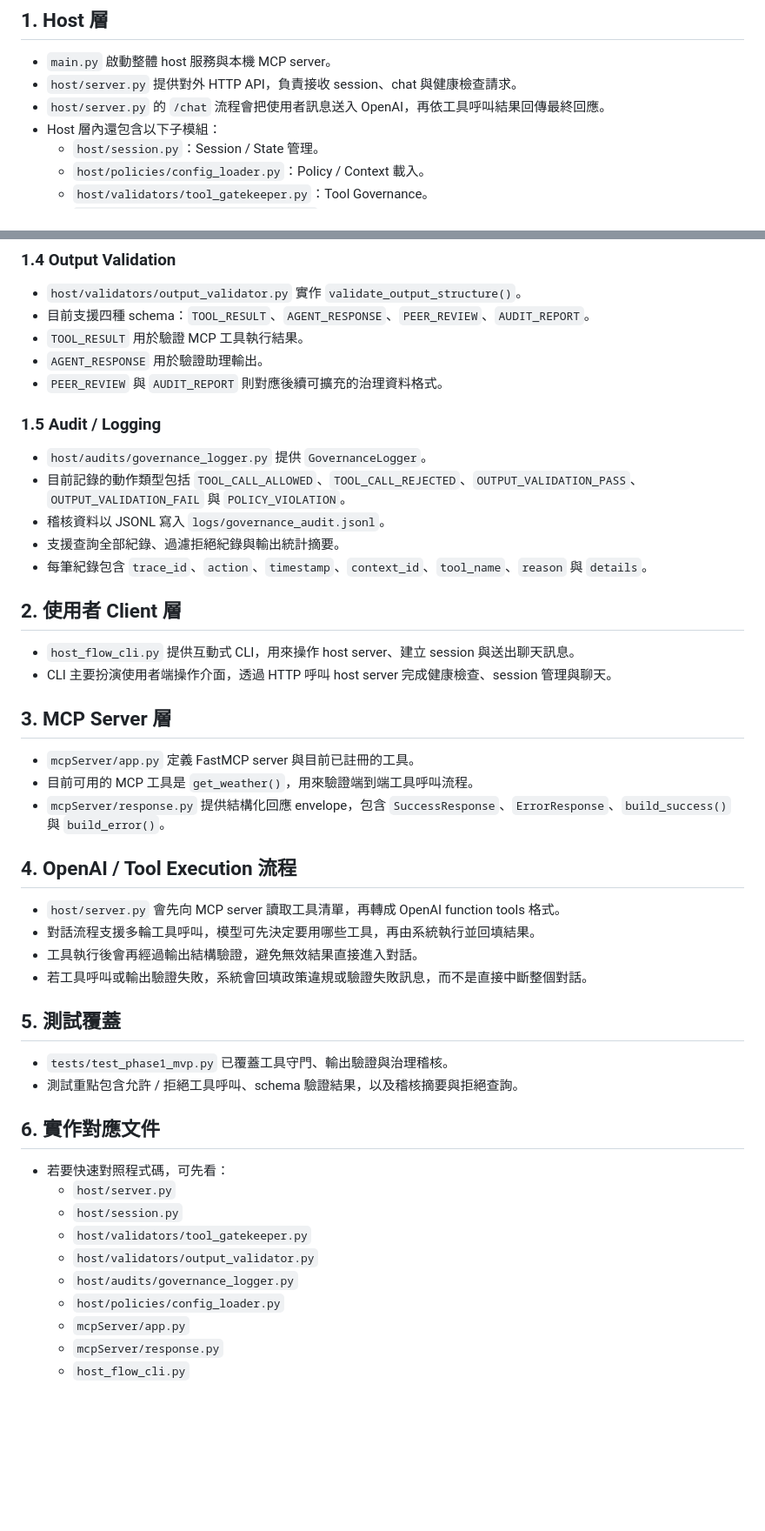
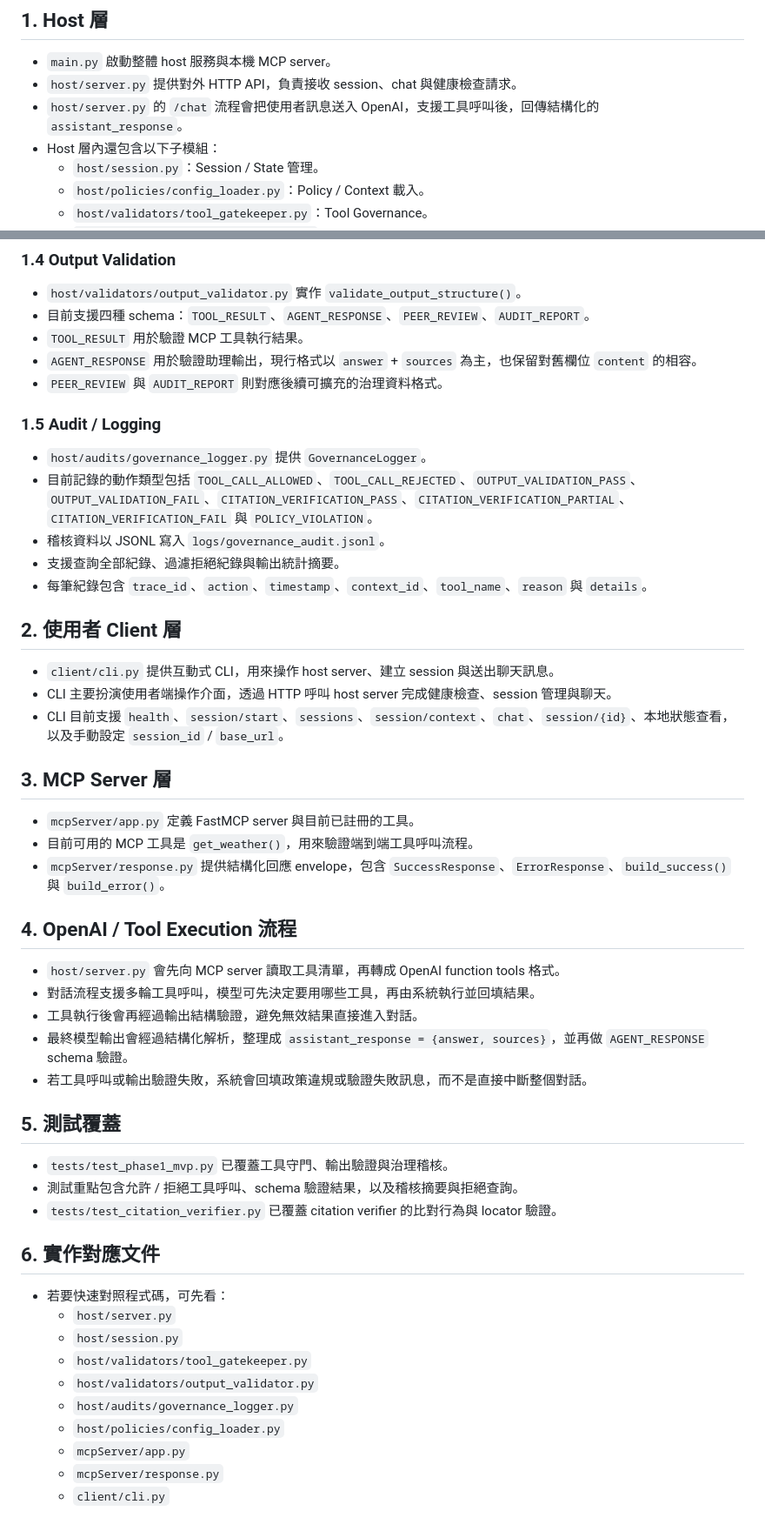
Before and after one commit to willy1236/cva-midterm-mcp, a Markdown page: docs/CURRENT_IMPLEMENTED_FEATURES.md, 2 parts joined by grey strips. Shown at 87% size. GitHub-like rendering; blank space fills up the shorter version.

Commit message:
feat: 更新 CURRENT_IMPLEMENTED_FEATURES.md，增強對於工具呼叫與輸出驗證的描述，並調整 CLI 檔案路徑
Co-authored-by: Copilot <copilot@github.com>

```diff
--- a/docs/CURRENT_IMPLEMENTED_FEATURES.md
+++ b/docs/CURRENT_IMPLEMENTED_FEATURES.md
@@ -6,7 +6,7 @@
 
 - `main.py` 啟動整體 host 服務與本機 MCP server。
 - `host/server.py` 提供對外 HTTP API，負責接收 session、chat 與健康檢查請求。
-- `host/server.py` 的 `/chat` 流程會把使用者訊息送入 OpenAI，再依工具呼叫結果回傳最終回應。
+- `host/server.py` 的 `/chat` 流程會把使用者訊息送入 OpenAI，支援工具呼叫後，回傳結構化的 `assistant_response`。
 - Host 層內還包含以下子模組：
   - `host/session.py`：Session / State 管理。
   - `host/policies/config_loader.py`：Policy / Context 載入。
@@ -42,21 +42,22 @@
 - `host/validators/output_validator.py` 實作 `validate_output_structure()`。
 - 目前支援四種 schema：`TOOL_RESULT`、`AGENT_RESPONSE`、`PEER_REVIEW`、`AUDIT_REPORT`。
 - `TOOL_RESULT` 用於驗證 MCP 工具執行結果。
-- `AGENT_RESPONSE` 用於驗證助理輸出。
+- `AGENT_RESPONSE` 用於驗證助理輸出，現行格式以 `answer` + `sources` 為主，也保留對舊欄位 `content` 的相容。
 - `PEER_REVIEW` 與 `AUDIT_REPORT` 則對應後續可擴充的治理資料格式。
 
 ### 1.5 Audit / Logging
 
 - `host/audits/governance_logger.py` 提供 `GovernanceLogger`。
-- 目前記錄的動作類型包括 `TOOL_CALL_ALLOWED`、`TOOL_CALL_REJECTED`、`OUTPUT_VALIDATION_PASS`、`OUTPUT_VALIDATION_FAIL` 與 `POLICY_VIOLATION`。
+- 目前記錄的動作類型包括 `TOOL_CALL_ALLOWED`、`TOOL_CALL_REJECTED`、`OUTPUT_VALIDATION_PASS`、`OUTPUT_VALIDATION_FAIL`、`CITATION_VERIFICATION_PASS`、`CITATION_VERIFICATION_PARTIAL`、`CITATION_VERIFICATION_FAIL` 與 `POLICY_VIOLATION`。
 - 稽核資料以 JSONL 寫入 `logs/governance_audit.jsonl`。
 - 支援查詢全部紀錄、過濾拒絕紀錄與輸出統計摘要。
 - 每筆紀錄包含 `trace_id`、`action`、`timestamp`、`context_id`、`tool_name`、`reason` 與 `details`。
 
 ## 2. 使用者 Client 層
 
-- `host_flow_cli.py` 提供互動式 CLI，用來操作 host server、建立 session 與送出聊天訊息。
+- `client/cli.py` 提供互動式 CLI，用來操作 host server、建立 session 與送出聊天訊息。
 - CLI 主要扮演使用者端操作介面，透過 HTTP 呼叫 host server 完成健康檢查、session 管理與聊天。
+- CLI 目前支援 `health`、`session/start`、`sessions`、`session/context`、`chat`、`session/{id}`、本地狀態查看，以及手動設定 `session_id` / `base_url`。
 
 ## 3. MCP Server 層
 
@@ -69,12 +70,14 @@
 - `host/server.py` 會先向 MCP server 讀取工具清單，再轉成 OpenAI function tools 格式。
 - 對話流程支援多輪工具呼叫，模型可先決定要用哪些工具，再由系統執行並回填結果。
 - 工具執行後會再經過輸出結構驗證，避免無效結果直接進入對話。
+- 最終模型輸出會經過結構化解析，整理成 `assistant_response = {answer, sources}`，並再做 `AGENT_RESPONSE` schema 驗證。
 - 若工具呼叫或輸出驗證失敗，系統會回填政策違規或驗證失敗訊息，而不是直接中斷整個對話。
 
 ## 5. 測試覆蓋
 
 - `tests/test_phase1_mvp.py` 已覆蓋工具守門、輸出驗證與治理稽核。
 - 測試重點包含允許 / 拒絕工具呼叫、schema 驗證結果，以及稽核摘要與拒絕查詢。
+- `tests/test_citation_verifier.py` 已覆蓋 citation verifier 的比對行為與 locator 驗證。
 
 ## 6. 實作對應文件
 
@@ -87,4 +90,4 @@
   - `host/policies/config_loader.py`
   - `mcpServer/app.py`
   - `mcpServer/response.py`
-  - `host_flow_cli.py`
+  - `client/cli.py`
```
